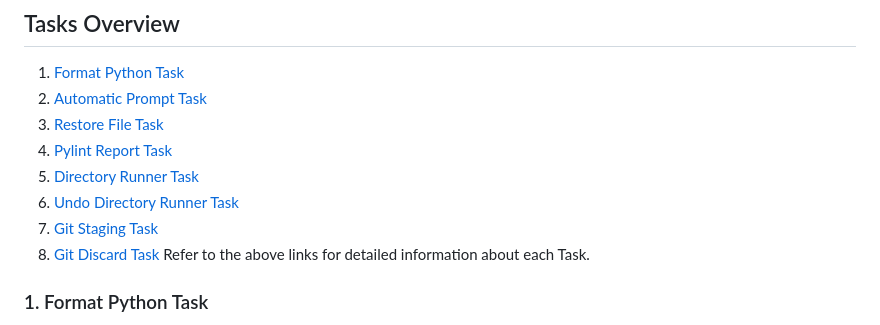
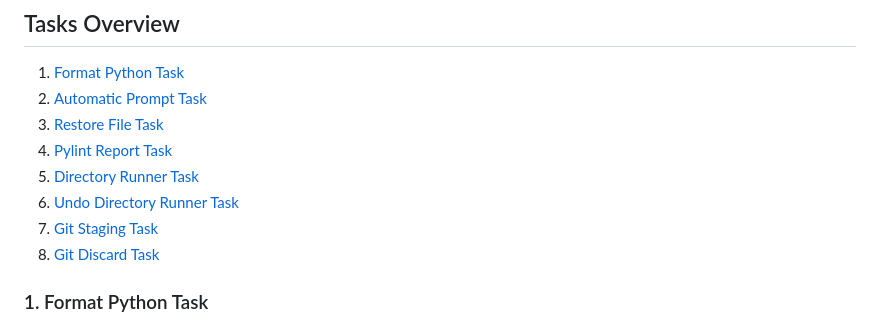
Before and after one commit to SiulRek/CodeAcceleratorKit, a Markdown page: README.md, the part around the change printed below. Rendered like a GitHub page.

```diff
--- a/README.md
+++ b/README.md
@@ -46,6 +46,5 @@ In CodeAcceleratorKit, various key definitions are used:
 1. [Git Staging Task](#7-git-staging-task)
 1. [Git Discard Task](#8-git-discard-task)
-Refer to the above links for detailed information about each Task.
 
 
 ### 1. Format Python Task
```
Also changed, not shown: other parts of README.md (+1 -1 lines), 1 other file.
